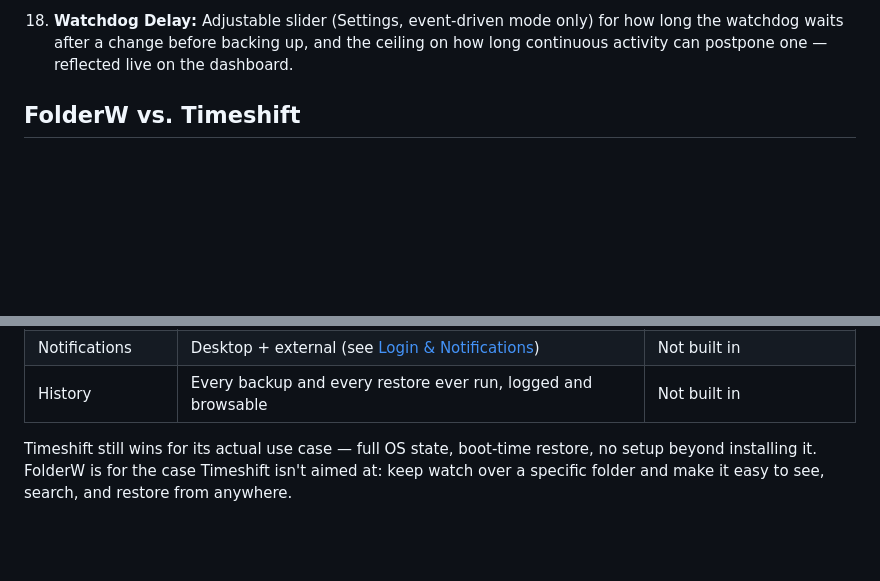
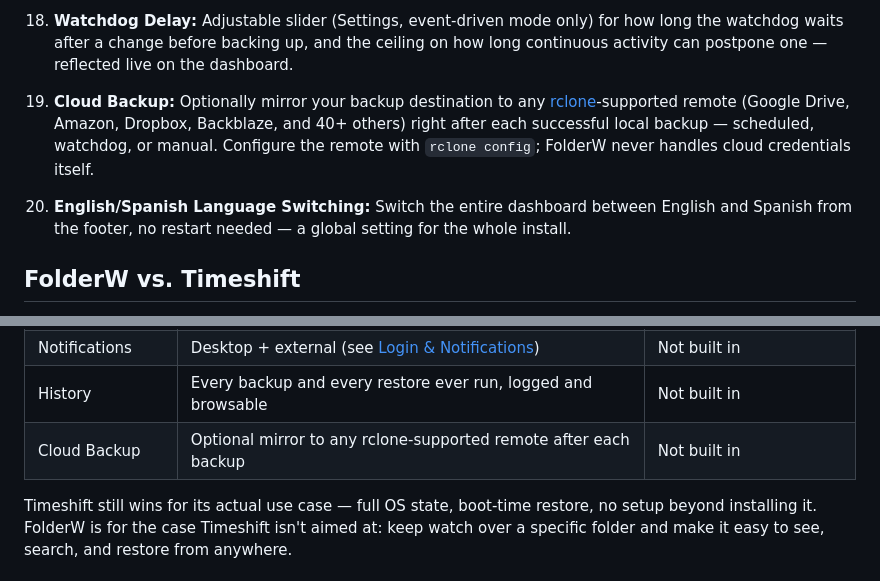
Before and after one commit to Cuban100/FolderW, a Markdown page: README.md, 2 parts joined by grey strips. Drawn GitHub-style; blank space fills up the shorter version.

Commit message:
Document Cloud Backup and language switching in README
Both features shipped earlier this session but weren't reflected in
the feature list or the Timeshift comparison table yet.

Co-Authored-By: Claude Sonnet 5 <noreply@anthropic.com>

```diff
--- a/README.md
+++ b/README.md
@@ -30,6 +30,8 @@
 16. **Recovery History:** Dashboard page listing every restore ever run — timestamp, source snapshot, restore type, files, destination.
 17. **Find File:** Search for a file or folder by name across every backup and snapshot at once — see exactly which one(s) it's in, and restore just that item to a new Recovery Folder or straight back into your source directory.
 18. **Watchdog Delay:** Adjustable slider (Settings, event-driven mode only) for how long the watchdog waits after a change before backing up, and the ceiling on how long continuous activity can postpone one — reflected live on the dashboard.
+19. **Cloud Backup:** Optionally mirror your backup destination to any [rclone](https://rclone.org)-supported remote (Google Drive, Amazon, Dropbox, Backblaze, and 40+ others) right after each successful local backup — scheduled, watchdog, or manual. Configure the remote with `rclone config`; FolderW never handles cloud credentials itself.
+20. **English/Spanish Language Switching:** Switch the entire dashboard between English and Spanish from the footer, no restart needed — a global setting for the whole install.
 
 ## FolderW vs. Timeshift
 
@@ -46,6 +48,7 @@ FolderW's snapshot mechanism (full backup + `--link-dest` snapshots, unchanged f
 | Hooks | Pre/post-backup scripts, testable from the dashboard | Not built in |
 | Notifications | Desktop + external (see [Login & Notifications](docs/login-and-notifications.md)) | Not built in |
 | History | Every backup and every restore ever run, logged and browsable | Not built in |
+| Cloud Backup | Optional mirror to any rclone-supported remote after each backup | Not built in |
 
 Timeshift still wins for its actual use case — full OS state, boot-time restore, no setup beyond installing it. FolderW is for the case Timeshift isn't aimed at: keep watch over a specific folder and make it easy to see, search, and restore from anywhere.
 
```
